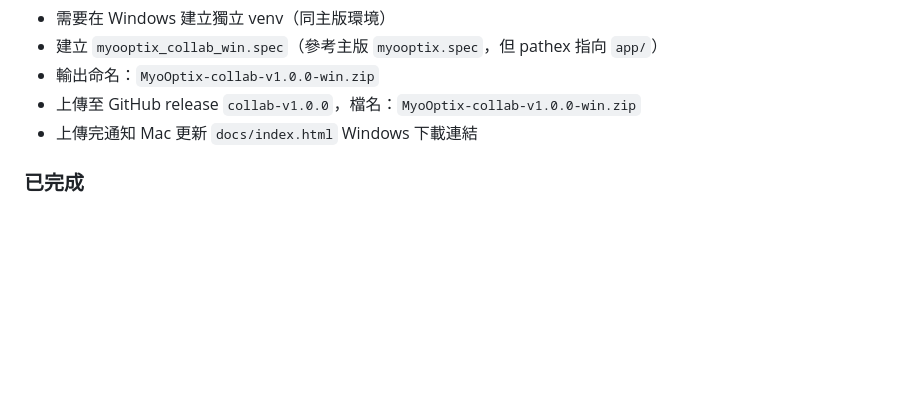
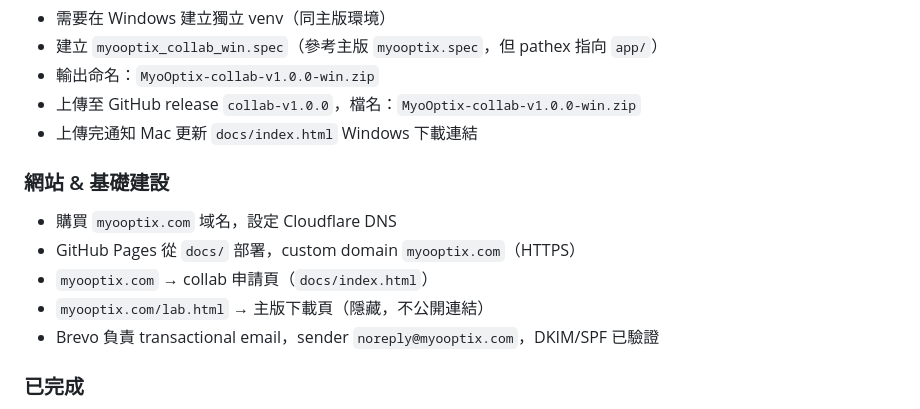
Before and after one commit to H-S-LAI/Myooptix, a Markdown page: DEVLOG.md, the part around the change. Rendered like a GitHub page; blank space fills up the shorter version.

Commit message:
docs: add domain, GitHub Pages, Brevo setup to Collab devlog
Co-Authored-By: Claude Sonnet 4.6 <noreply@anthropic.com>

```diff
--- a/DEVLOG.md
+++ b/DEVLOG.md
@@ -94,6 +94,13 @@ pyinstaller myooptix_collab_mac.spec --noconfirm
 - 上傳至 GitHub release `collab-v1.0.0`，檔名：`MyoOptix-collab-v1.0.0-win.zip`
 - 上傳完通知 Mac 更新 `docs/index.html` Windows 下載連結
 
+### 網站 & 基礎建設
+- 購買 `myooptix.com` 域名，設定 Cloudflare DNS
+- GitHub Pages 從 `docs/` 部署，custom domain `myooptix.com`（HTTPS）
+- `myooptix.com` → collab 申請頁（`docs/index.html`）
+- `myooptix.com/lab.html` → 主版下載頁（隱藏，不公開連結）
+- Brevo 負責 transactional email，sender `noreply@myooptix.com`，DKIM/SPF 已驗證
+
 ### 已完成
 - Mac v1.0.0 打包 → 上傳至 GitHub `collab-v1.0.0` release
 - `myooptix.com` 首頁 Mac 下載連結已更新
```
